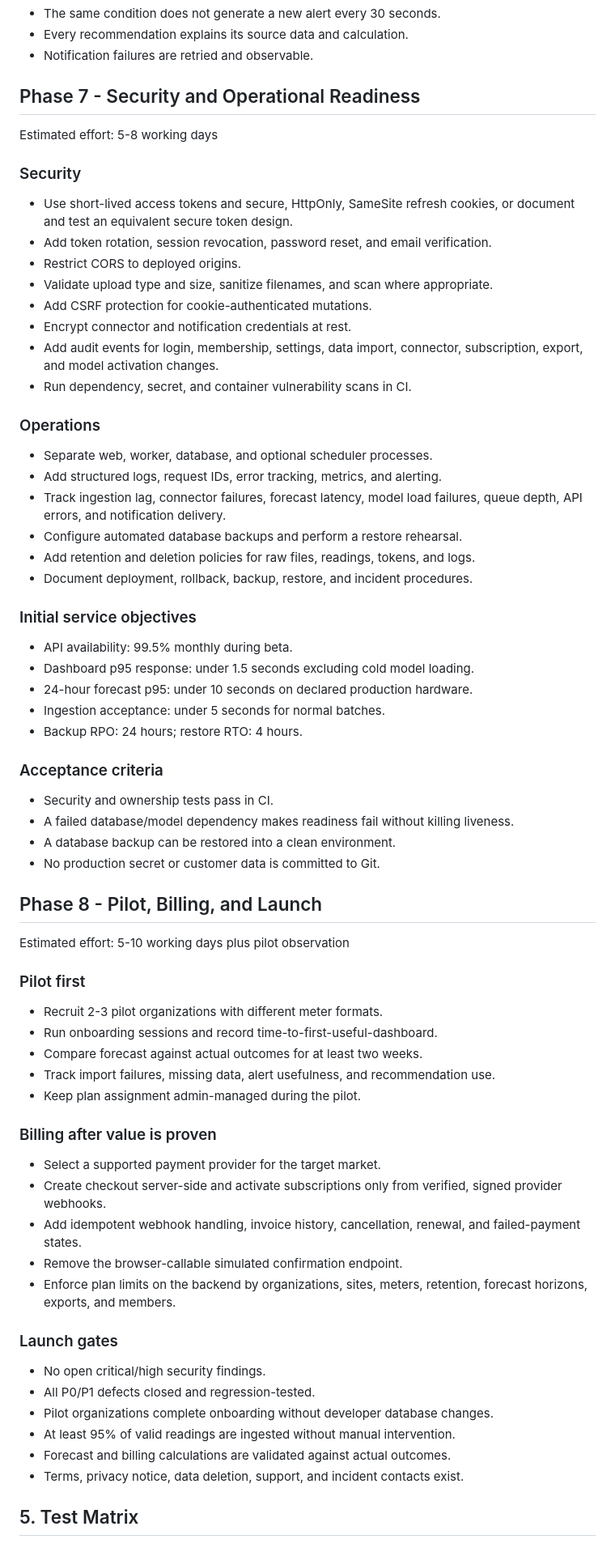
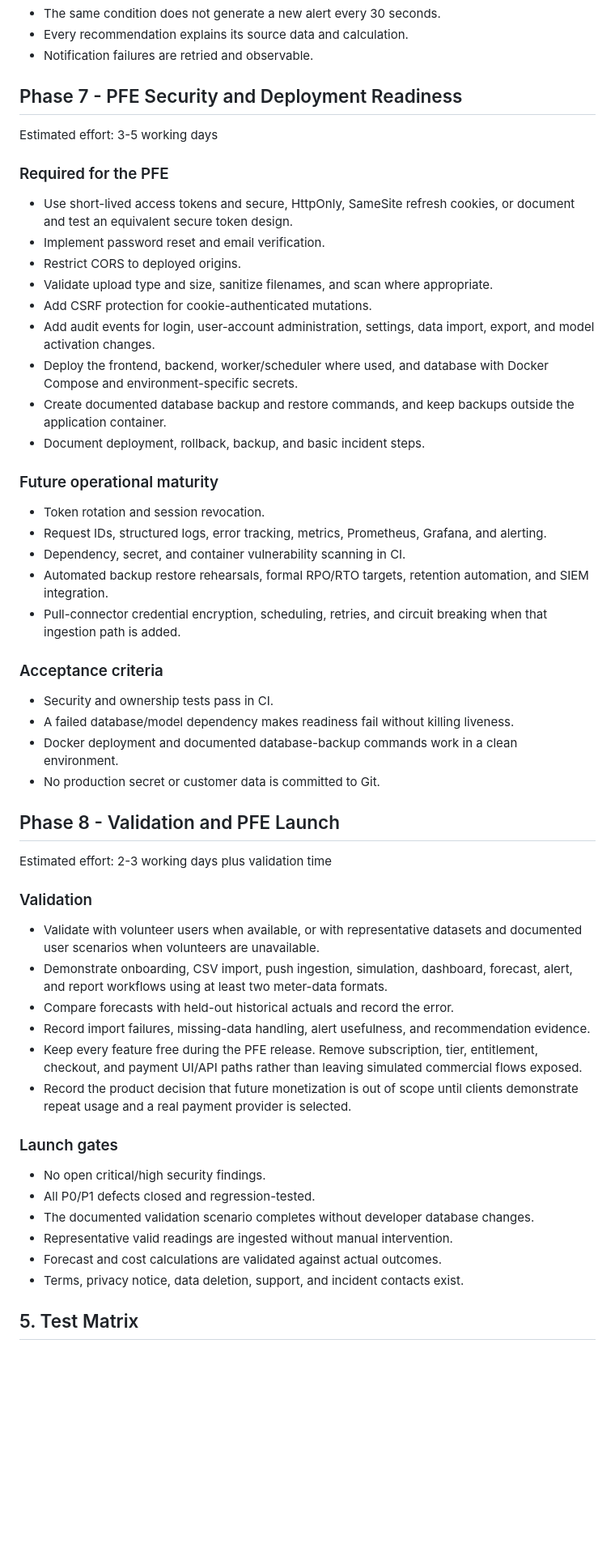
Before and after one commit to BR1WA/energy-forecast-platform, a Markdown page: docs/product_readiness_implementation_plan_v2.md, the part around one of its changes. Shown at 81% size. GitHub-like rendering; blank space fills up the shorter version.

Commit message:
docs: align PFE delivery plan with implemented scope

```diff
--- a/docs/product_readiness_implementation_plan_v2.md
+++ b/docs/product_readiness_implementation_plan_v2.md
@@ -352,79 +370,73 @@ Estimated effort: 5-8 working days
 - Every recommendation explains its source data and calculation.
 - Notification failures are retried and observable.
 
-## Phase 7 - Security and Operational Readiness
+## Phase 7 - PFE Security and Deployment Readiness
 
-Estimated effort: 5-8 working days
+Estimated effort: 3-5 working days
 
-### Security
+### Required for the PFE
 
 - Use short-lived access tokens and secure, HttpOnly, SameSite refresh cookies,
   or document and test an equivalent secure token design.
-- Add token rotation, session revocation, password reset, and email verification.
+- Implement password reset and email verification.
 - Restrict CORS to deployed origins.
 - Validate upload type and size, sanitize filenames, and scan where appropriate.
 - Add CSRF protection for cookie-authenticated mutations.
-- Encrypt connector and notification credentials at rest.
-- Add audit events for login, membership, settings, data import, connector,
-  subscription, export, and model activation changes.
-- Run dependency, secret, and container vulnerability scans in CI.
+- Add audit events for login, user-account administration, settings, data import,
+  export, and model activation changes.
+- Deploy the frontend, backend, worker/scheduler where used, and database with
+  Docker Compose and environment-specific secrets.
+- Create documented database backup and restore commands, and keep backups
+  outside the application container.
+- Document deployment, rollback, backup, and basic incident steps.
 
-### Operations
+### Future operational maturity
 
-- Separate web, worker, database, and optional scheduler processes.
-- Add structured logs, request IDs, error tracking, metrics, and alerting.
-- Track ingestion lag, connector failures, forecast latency, model load failures,
-  queue depth, API errors, and notification delivery.
-- Configure automated database backups and perform a restore rehearsal.
-- Add retention and deletion policies for raw files, readings, tokens, and logs.
-- Document deployment, rollback, backup, restore, and incident procedures.
-
-### Initial service objectives
-
-- API availability: 99.5% monthly during beta.
-- Dashboard p95 response: under 1.5 seconds excluding cold model loading.
-- 24-hour forecast p95: under 10 seconds on declared production hardware.
-- Ingestion acceptance: under 5 seconds for normal batches.
-- Backup RPO: 24 hours; restore RTO: 4 hours.
+- Token rotation and session revocation.
+- Request IDs, structured logs, error tracking, metrics, Prometheus, Grafana,
+  and alerting.
+- Dependency, secret, and container vulnerability scanning in CI.
+- Automated backup restore rehearsals, formal RPO/RTO targets, retention
+  automation, and SIEM integration.
+- Pull-connector credential encryption, scheduling, retries, and circuit
+  breaking when that ingestion path is added.
 
 ### Acceptance criteria
 
 - Security and ownership tests pass in CI.
 - A failed database/model dependency makes readiness fail without killing
   liveness.
-- A database backup can be restored into a clean environment.
+- Docker deployment and documented database-backup commands work in a clean
+  environment.
 - No production secret or customer data is committed to Git.
 
-## Phase 8 - Pilot, Billing, and Launch
+## Phase 8 - Validation and PFE Launch
 
-Estimated effort: 5-10 working days plus pilot observation
+Estimated effort: 2-3 working days plus validation time
 
-### Pilot first
+### Validation
 
-- Recruit 2-3 pilot organizations with different meter formats.
-- Run onboarding sessions and record time-to-first-useful-dashboard.
-- Compare forecast against actual outcomes for at least two weeks.
-- Track import failures, missing data, alert usefulness, and recommendation use.
-- Keep plan assignment admin-managed during the pilot.
-
-### Billing after value is proven
-
-- Select a supported payment provider for the target market.
-- Create checkout server-side and activate subscriptions only from verified,
-  signed provider webhooks.
-- Add idempotent webhook handling, invoice history, cancellation, renewal, and
-  failed-payment states.
-- Remove the browser-callable simulated confirmation endpoint.
-- Enforce plan limits on the backend by organizations, sites, meters, retention,
-  forecast horizons, exports, and members.
+- Validate with volunteer users when available, or with representative datasets
+  and documented user scenarios when volunteers are unavailable.
+- Demonstrate onboarding, CSV import, push ingestion, simulation, dashboard,
+  forecast, alert, and report workflows using at least two meter-data formats.
+- Compare forecasts with held-out historical actuals and record the error.
+- Record import failures, missing-data handling, alert usefulness, and
+  recommendation evidence.
+- Keep every feature free during the PFE release. Remove subscription, tier,
+  entitlement, checkout, and payment UI/API paths rather than leaving simulated
+  commercial flows exposed.
+- Record the product decision that future monetization is out of scope until
+  clients demonstrate repeat usage and a real payment provider is selected.
 
 ### Launch gates
 
 - No open critical/high security findings.
 - All P0/P1 defects closed and regression-tested.
-- Pilot organizations complete onboarding without developer database changes.
-- At least 95% of valid readings are ingested without manual intervention.
-- Forecast and billing calculations are validated against actual outcomes.
+- The documented validation scenario completes without developer database
+  changes.
+- Representative valid readings are ingested without manual intervention.
+- Forecast and cost calculations are validated against actual outcomes.
 - Terms, privacy notice, data deletion, support, and incident contacts exist.
 
 ## 5. Test Matrix
```
Also changed, not shown: other parts of docs/product_readiness_implementation_plan_v2.md (+116 -95 lines).
